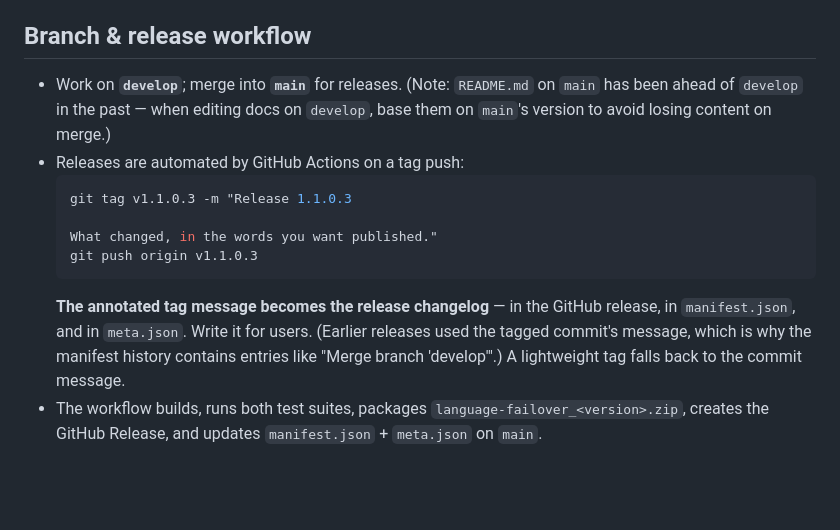
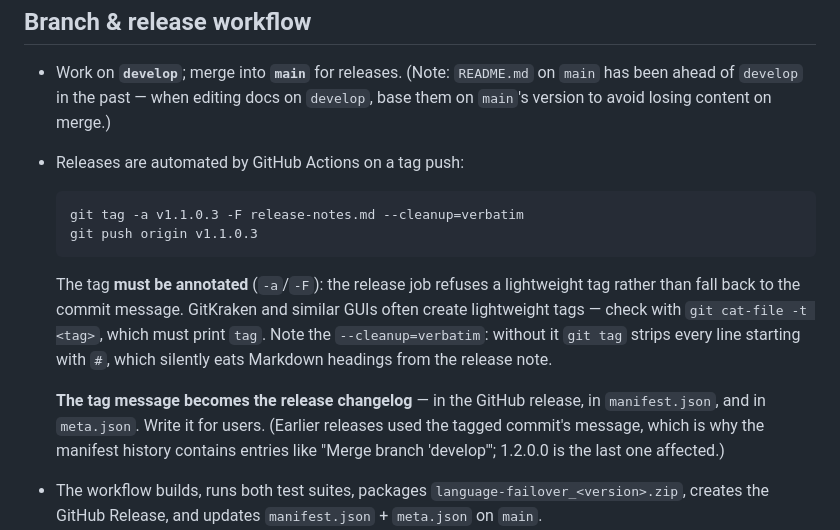
Before and after one commit to Hightmar/jellyfin-langage-failover, a Markdown page: DEVELOPMENT.md, the part around the change. Drawn GitHub-style; blank space fills up the shorter version.

Commit message:
Document the two ways a release tag goes wrong
Both have now bitten: 1.2.0.0 shipped with "Merge branch 'develop'" as its
changelog because the tag was lightweight, and the first attempt at the 1.2.0.1
tag lost every Markdown heading because `git tag` defaults to --cleanup=strip,
which deletes lines beginning with '#'.

The release section now shows the full incantation (-a, -F, --cleanup=verbatim),
says the tag must be annotated and why, and notes that GitKraken and similar
GUIs create lightweight tags — with `git cat-file -t <tag>` as the check.

Also repairs a sentence fragment left in that section by an earlier edit.

Co-Authored-By: Claude Opus 5 <noreply@anthropic.com>
Claude-Session: https://claude.ai/code/session_017ED3vUHFh58tLwknjRRehP

````diff
--- a/DEVELOPMENT.md
+++ b/DEVELOPMENT.md
@@ -161,15 +161,19 @@ Deploy that DLL + `Jellyfin.Plugin.LanguageFailover/meta.json` to the plugin fol
   avoid losing content on merge.)
 - Releases are automated by GitHub Actions on a tag push:
   ```bash
-  git tag v1.1.0.3 -m "Release 1.1.0.3
-
-  What changed, in the words you want published."
+  git tag -a v1.1.0.3 -F release-notes.md --cleanup=verbatim
   git push origin v1.1.0.3
   ```
-  **The annotated tag message becomes the release changelog** — in the GitHub release, in
+  The tag **must be annotated** (`-a`/`-F`): the release job refuses a lightweight tag
+  rather than fall back to the commit message. GitKraken and similar GUIs often create
+  lightweight tags — check with `git cat-file -t <tag>`, which must print `tag`.
+  Note the `--cleanup=verbatim`: without it `git tag` strips every line starting with
+  `#`, which silently eats Markdown headings from the release note.
+
+  **The tag message becomes the release changelog** — in the GitHub release, in
   `manifest.json`, and in `meta.json`. Write it for users. (Earlier releases used the tagged
   commit's message, which is why the manifest history contains entries like
-  "Merge branch 'develop'".) A lightweight tag falls back to the commit message.
+  "Merge branch 'develop'"; 1.2.0.0 is the last one affected.)
 - The workflow builds, runs both test suites, packages `language-failover_<version>.zip`, creates
   the GitHub Release, and updates `manifest.json` + `meta.json` on `main`.
 - **Don't hand-edit `manifest.json`.** `scripts/update_manifest.py` writes it, reading the plugin's
````
